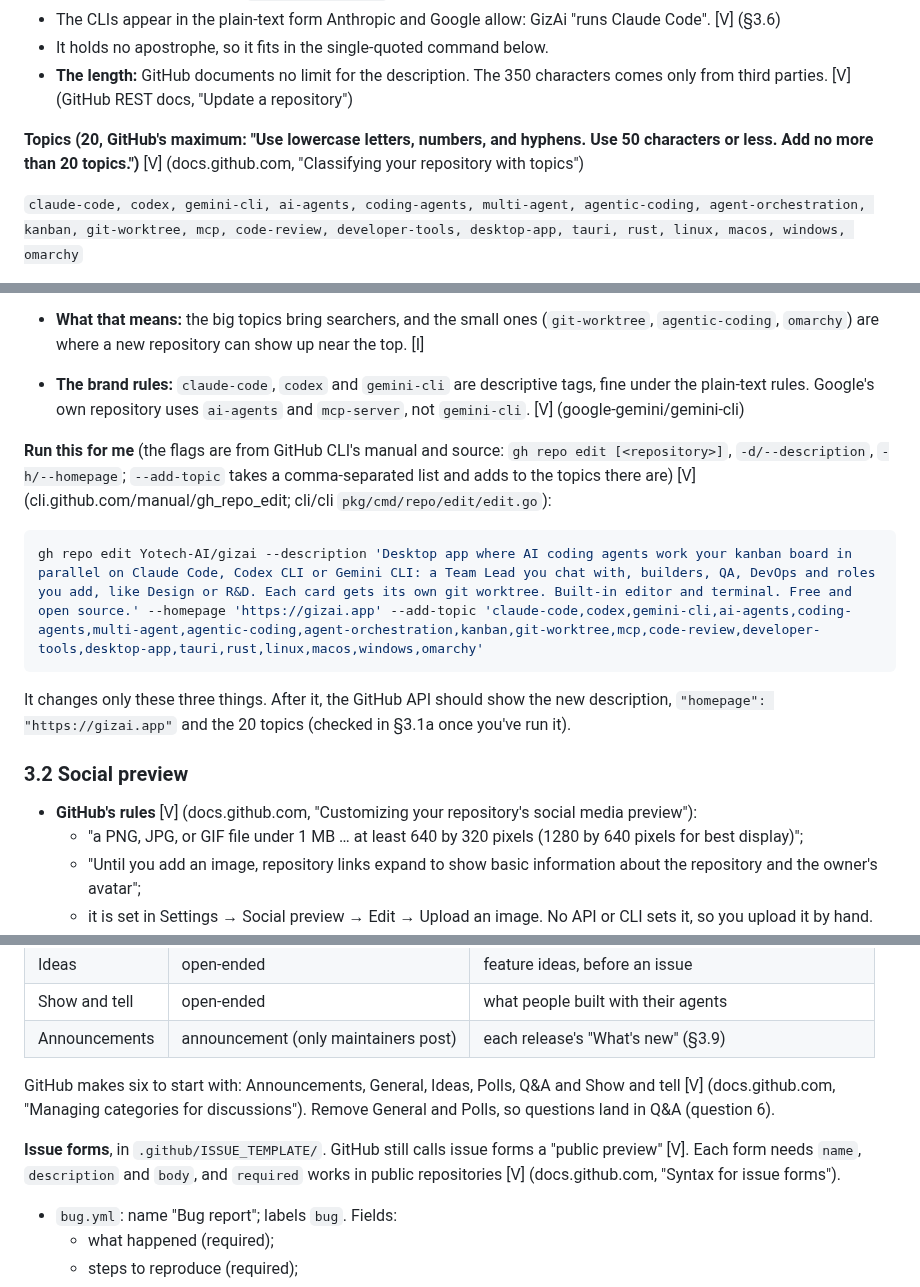
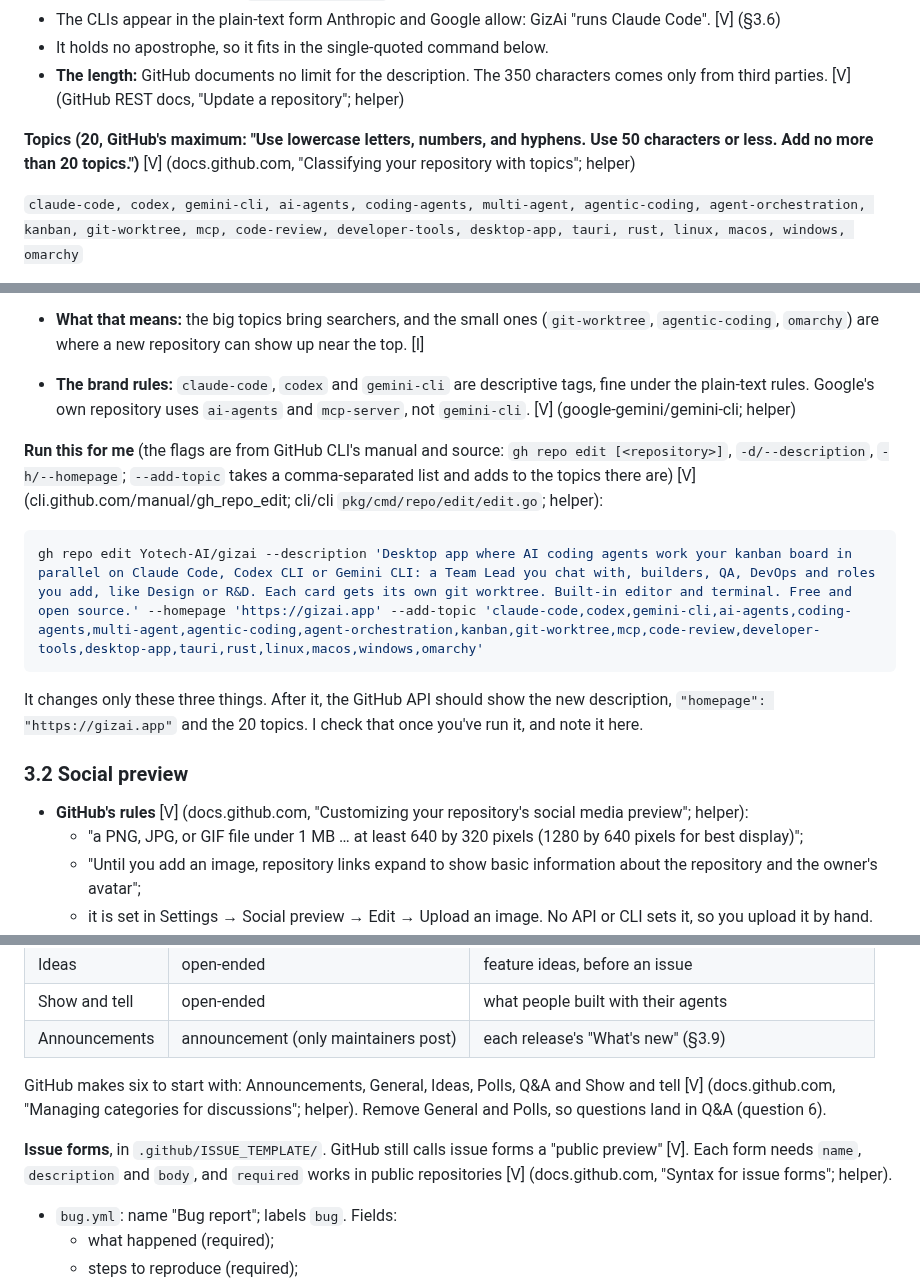
Before and after one commit to Yotech-AI/gizai, a Markdown page: docs/research/findability.md, 3 parts joined by grey strips. Drawn GitHub-style.

````diff
--- a/docs/research/findability.md
+++ b/docs/research/findability.md
@@ -91,10 +96,10 @@ Why this wording:
 - The CLIs appear in the plain-text form Anthropic and Google allow: GizAi "runs Claude Code". [V] (§3.6)
 - It holds no apostrophe, so it fits in the single-quoted command below.
 - **The length:** GitHub documents no limit for the description. The 350 characters comes only from third parties. [V]
-  (GitHub REST docs, "Update a repository")
+  (GitHub REST docs, "Update a repository"; helper)
 
 **Topics (20, GitHub's maximum: "Use lowercase letters, numbers, and hyphens. Use 50 characters or less. Add no more
-than 20 topics.")** [V] (docs.github.com, "Classifying your repository with topics")
+than 20 topics.")** [V] (docs.github.com, "Classifying your repository with topics"; helper)
 
 `claude-code, codex, gemini-cli, ai-agents, coding-agents, multi-agent, agentic-coding, agent-orchestration, kanban,
 git-worktree, mcp, code-review, developer-tools, desktop-app, tauri, rust, linux, macos, windows, omarchy`
@@ -122,22 +127,22 @@ git-worktree, mcp, code-review, developer-tools, desktop-app, tauri, rust, linux
 - **What that means:** the big topics bring searchers, and the small ones (`git-worktree`, `agentic-coding`, `omarchy`)
   are where a new repository can show up near the top. [I]
 - **The brand rules:** `claude-code`, `codex` and `gemini-cli` are descriptive tags, fine under the plain-text rules.
-  Google's own repository uses `ai-agents` and `mcp-server`, not `gemini-cli`. [V] (google-gemini/gemini-cli)
+  Google's own repository uses `ai-agents` and `mcp-server`, not `gemini-cli`. [V] (google-gemini/gemini-cli; helper)
 
 **Run this for me** (the flags are from GitHub CLI's manual and source: `gh repo edit [<repository>]`, `-d/--description`,
 `-h/--homepage`; `--add-topic` takes a comma-separated list and adds to the topics there are) [V]
-(cli.github.com/manual/gh_repo_edit; cli/cli `pkg/cmd/repo/edit/edit.go`):
+(cli.github.com/manual/gh_repo_edit; cli/cli `pkg/cmd/repo/edit/edit.go`; helper):
 
 ```sh
 gh repo edit Yotech-AI/gizai --description 'Desktop app where AI coding agents work your kanban board in parallel on Claude Code, Codex CLI or Gemini CLI: a Team Lead you chat with, builders, QA, DevOps and roles you add, like Design or R&D. Each card gets its own git worktree. Built-in editor and terminal. Free and open source.' --homepage 'https://gizai.app' --add-topic 'claude-code,codex,gemini-cli,ai-agents,coding-agents,multi-agent,agentic-coding,agent-orchestration,kanban,git-worktree,mcp,code-review,developer-tools,desktop-app,tauri,rust,linux,macos,windows,omarchy'
 ```
 
 It changes only these three things. After it, the GitHub API should show the new description,
-`"homepage": "https://gizai.app"` and the 20 topics (checked in §3.1a once you've run it).
+`"homepage": "https://gizai.app"` and the 20 topics. I check that once you've run it, and note it here.
 
 ### 3.2 Social preview
 
-- **GitHub's rules** [V] (docs.github.com, "Customizing your repository's social media preview"):
+- **GitHub's rules** [V] (docs.github.com, "Customizing your repository's social media preview"; helper):
   - "a PNG, JPG, or GIF file under 1 MB … at least 640 by 320 pixels (1280 by 640 pixels for best display)";
   - "Until you add an image, repository links expand to show basic information about the repository and the owner's
     avatar";
@@ -382,11 +388,11 @@ categories:
 | Announcements | announcement (only maintainers post) | each release's "What's new" (§3.9) |
 
 GitHub makes six to start with: Announcements, General, Ideas, Polls, Q&A and Show and tell [V] (docs.github.com,
-"Managing categories for discussions"). Remove General and Polls, so questions land in Q&A (question 6).
+"Managing categories for discussions"; helper). Remove General and Polls, so questions land in Q&A (question 6).
 
 **Issue forms**, in `.github/ISSUE_TEMPLATE/`. GitHub still calls issue forms a "public preview" [V]. Each form needs
 `name`, `description` and `body`, and `required` works in public repositories [V] (docs.github.com, "Syntax for issue
-forms").
+forms"; helper).
 
 - `bug.yml`: name "Bug report"; labels `bug`. Fields:
   - what happened (required);
````
Also changed, not shown: other parts of docs/research/findability.md (+37 -29 lines).
